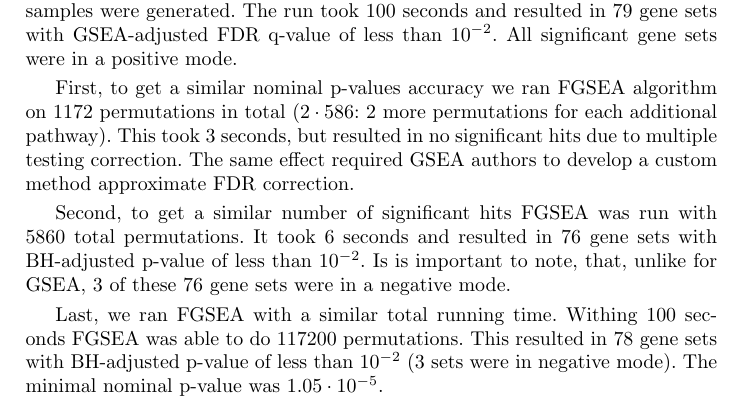
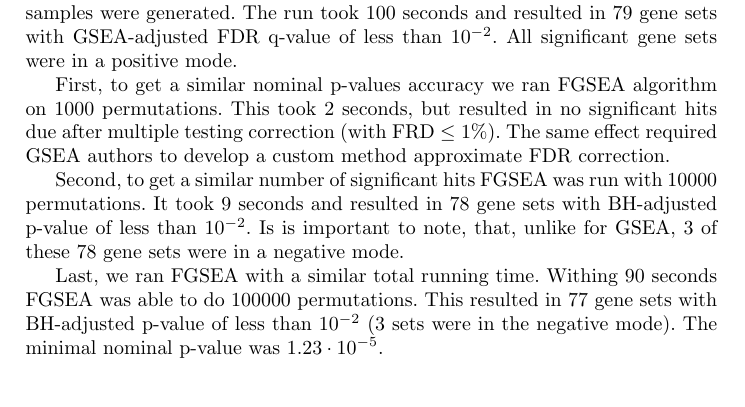
Before and after one commit to ctlab/fgsea-paper, a LaTeX paper (fgsea.tex): part of page 8 of 9, cut so that both start at the same text. Compiled offline with pdfLaTeX.

Commit message:
fixed restults to be consistent with vignette

```diff
--- a/fgsea.tex
+++ b/fgsea.tex
@@ -501,21 +501,20 @@ in 79 gene sets with GSEA-adjusted FDR q-value of less than $10^{-2}$. All
 significant gene sets were in a positive mode.
 
 First, to get a similar nominal p-values accuracy we ran FGSEA algorithm on
-1172 permutations in total ($2\cdot586$: 2 more permutations for each
-additional pathway). This took 3 seconds, but resulted
-in no significant hits due to multiple testing correction. The same
+1000 permutations. This took 2 seconds, but resulted
+in no significant hits due after multiple testing correction (with FRD $\le$ 1\%). The same
 effect required GSEA authors to develop a custom method approximate FDR correction.
 
 Second, to get a similar number of significant hits FGSEA
-was run with 5860 total permutations.
-It took 6 seconds and resulted in
-76 gene sets with BH-adjusted p-value of less than $10^{-2}$. Is is important
-to note, that, unlike for GSEA, 3 of these 76 gene sets were in a negative mode.
+was run with 10000 permutations.
+It took 9 seconds and resulted in
+78 gene sets with BH-adjusted p-value of less than $10^{-2}$. Is is important
+to note, that, unlike for GSEA, 3 of these 78 gene sets were in a negative mode.
 
-Last, we ran FGSEA with a similar total running time. Withing 100 seconds
-FGSEA was able to do 117200 permutations. This resulted in
-78 gene sets with BH-adjusted p-value of less than $10^{-2}$ (3 sets
-were in negative mode). The minimal nominal p-value was $1.05\cdot10^{-5}$.
+Last, we ran FGSEA with a similar total running time. Withing 90 seconds
+FGSEA was able to do 100000 permutations. This resulted in
+77 gene sets with BH-adjusted p-value of less than $10^{-2}$ (3 sets
+were in the negative mode). The minimal nominal p-value was $1.23\cdot10^{-5}$.
 
 \section{Conclusion}
 
```
Also changed, not shown: pics/gsea_stat.png (deleted).
